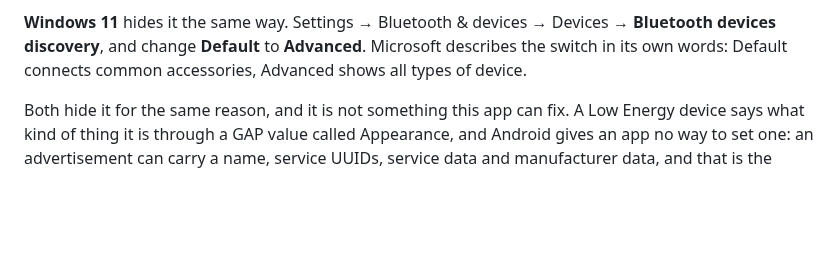
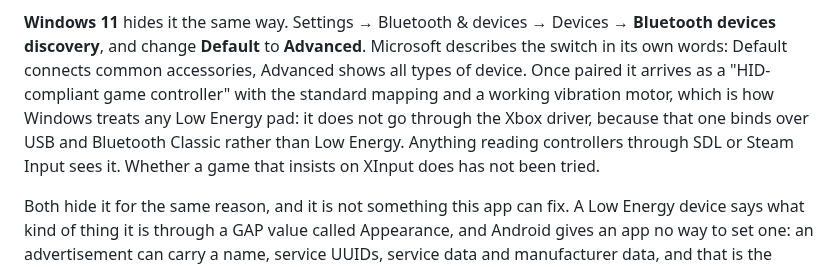
Before and after one commit to bentolanh/thor-sidepad, a Markdown page: README.md, the part around the change. Drawn GitHub-style; blank space fills up the shorter version.

Commit message:
README: what Windows does with the pad once it is paired
It arrives as a "HID-compliant game controller" with the standard mapping and a
working vibration motor. Windows does not route it through the Xbox driver
whatever vendor it claims, because that driver binds over USB and Bluetooth
Classic and this pad is Low Energy only.

Said plainly rather than implied: SDL and Steam Input see it, and an XInput-only
game has not been tried.

Co-Authored-By: Claude Opus 5 <noreply@anthropic.com>

```diff
--- a/README.md
+++ b/README.md
@@ -131,6 +131,11 @@ so it sits in the list like any other controller.
 **Windows 11** hides it the same way. Settings → Bluetooth & devices → Devices → **Bluetooth
 devices discovery**, and change **Default** to **Advanced**. Microsoft describes the switch in
 its own words: Default connects common accessories, Advanced shows all types of device.
+Once paired it arrives as a "HID-compliant game controller" with the standard mapping and a
+working vibration motor, which is how Windows treats any Low Energy pad: it does not go through
+the Xbox driver, because that one binds over USB and Bluetooth Classic rather than Low Energy.
+Anything reading controllers through SDL or Steam Input sees it. Whether a game that insists on
+XInput does has not been tried.
 
 Both hide it for the same reason, and it is not something this app can fix. A Low Energy device
 says what kind of thing it is through a GAP value called Appearance, and Android gives an app no
```
